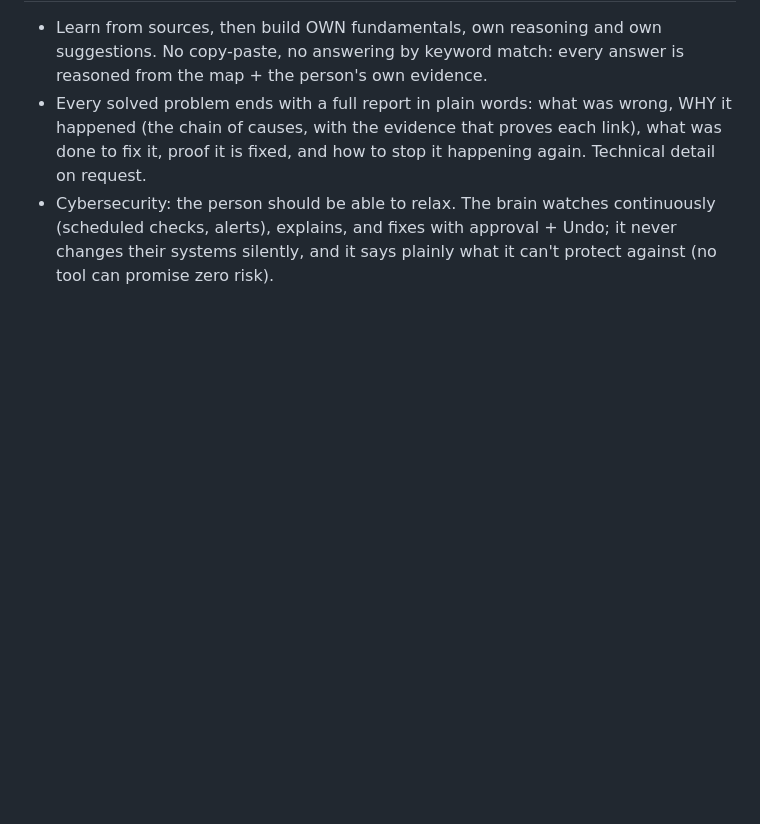
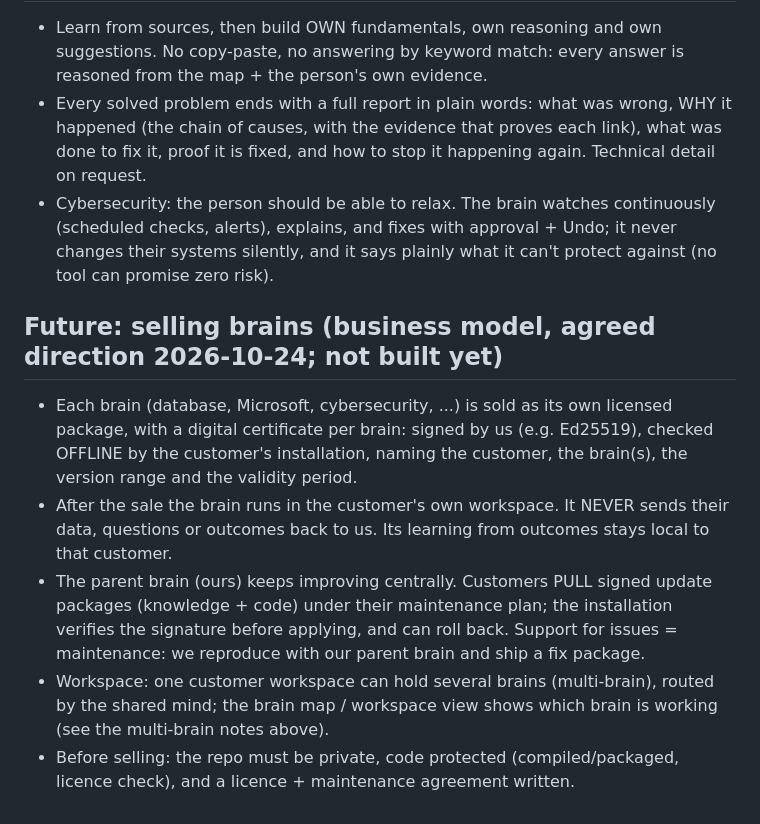
Before and after one commit to chetanwpexperts/goal-engine, a Markdown page: docs/brain-core-plan.md, the part around the change. GitHub-like rendering; blank space fills up the shorter version.

Commit message:
Plan: future sale of brains as licensed packages, local-only data, signed updates from the parent brain
Co-Authored-By: Claude Opus 5.5 <noreply@anthropic.com>
Claude-Session: https://claude.ai/code/session_01DxhjC6pZ3vhZyVv6RoigFC

```diff
--- a/docs/brain-core-plan.md
+++ b/docs/brain-core-plan.md
@@ -92,3 +92,17 @@ launch at least the website security check, "am I hacked?" and the suspicious em
 - Cybersecurity: the person should be able to relax. The brain watches continuously (scheduled checks,
   alerts), explains, and fixes with approval + Undo; it never changes their systems silently, and it
   says plainly what it can't protect against (no tool can promise zero risk).
+
+## Future: selling brains (business model, agreed direction 2026-10-24; not built yet)
+- Each brain (database, Microsoft, cybersecurity, ...) is sold as its own licensed package, with a
+  digital certificate per brain: signed by us (e.g. Ed25519), checked OFFLINE by the customer's
+  installation, naming the customer, the brain(s), the version range and the validity period.
+- After the sale the brain runs in the customer's own workspace. It NEVER sends their data, questions or
+  outcomes back to us. Its learning from outcomes stays local to that customer.
+- The parent brain (ours) keeps improving centrally. Customers PULL signed update packages (knowledge +
+  code) under their maintenance plan; the installation verifies the signature before applying, and can
+  roll back. Support for issues = maintenance: we reproduce with our parent brain and ship a fix package.
+- Workspace: one customer workspace can hold several brains (multi-brain), routed by the shared mind;
+  the brain map / workspace view shows which brain is working (see the multi-brain notes above).
+- Before selling: the repo must be private, code protected (compiled/packaged, licence check), and a
+  licence + maintenance agreement written.
```
